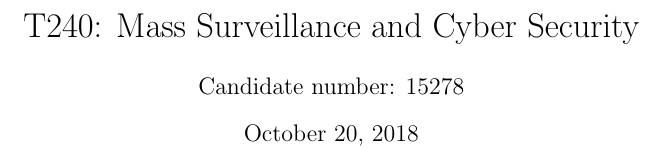
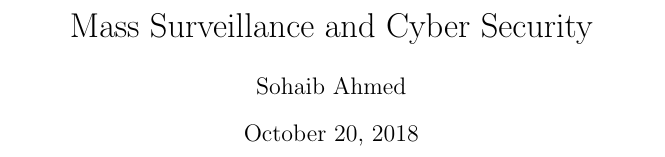
Before and after one commit to sohaibnoman/Articles, a LaTeX document (Mass_Surveillance_and_Cyber_Security.tex): part of page 1 of 13, cut so that both start at the same text. Compiled offline with pdfLaTeX.

Commit message:
added tex setup

```diff
--- a/Mass_Surveillance_and_Cyber_Security.tex
+++ b/Mass_Surveillance_and_Cyber_Security.tex
@@ -2,8 +2,8 @@
 \usepackage[utf8]{inputenc}
 \usepackage{minted}
 
-\title{T240: Mass Surveillance and Cyber Security}
-\author{Candidate number: 15278}
+\title{Mass Surveillance and Cyber Security}
+\author{Sohaib Ahmed}
 \date{October 20, 2018}
 
 %\renewcommand*\contentsname{Summary}
```
Also changed, not shown: 1 other file.
